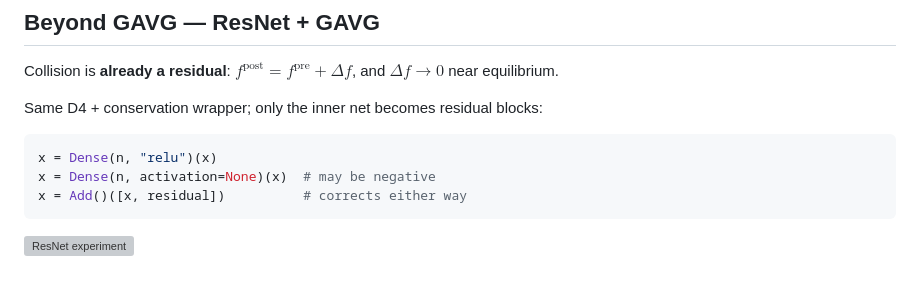
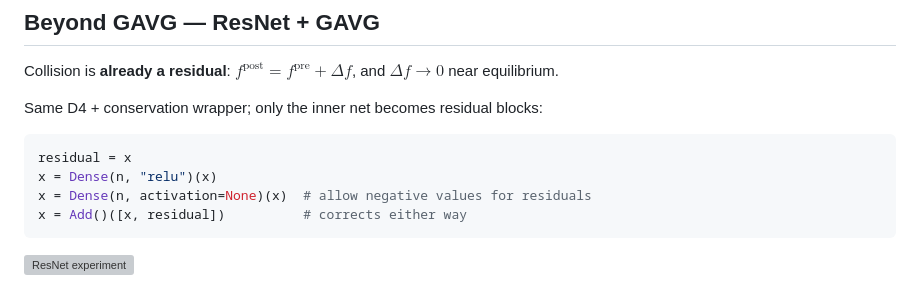
Before and after one commit to ML4PhA-G11/presentation, a Markdown page: talk.md, the part around the change. Rendered like a GitHub page; grey boxes are pictures that could not be loaded.

Commit message:
adjust resnet block pseudocode

````diff
--- a/talk.md
+++ b/talk.md
@@ -530,8 +530,9 @@ Collision is **already a residual**: $f^{\text{post}} = f^{\text{pre}} + \Delta
 Same D4 + conservation wrapper; only the inner net becomes residual blocks:
 
 ```python
+residual = x
 x = Dense(n, "relu")(x)
-x = Dense(n, activation=None)(x)  # may be negative
+x = Dense(n, activation=None)(x)  # allow negative values for residuals
 x = Add()([x, residual])          # corrects either way
 ```
 
````
